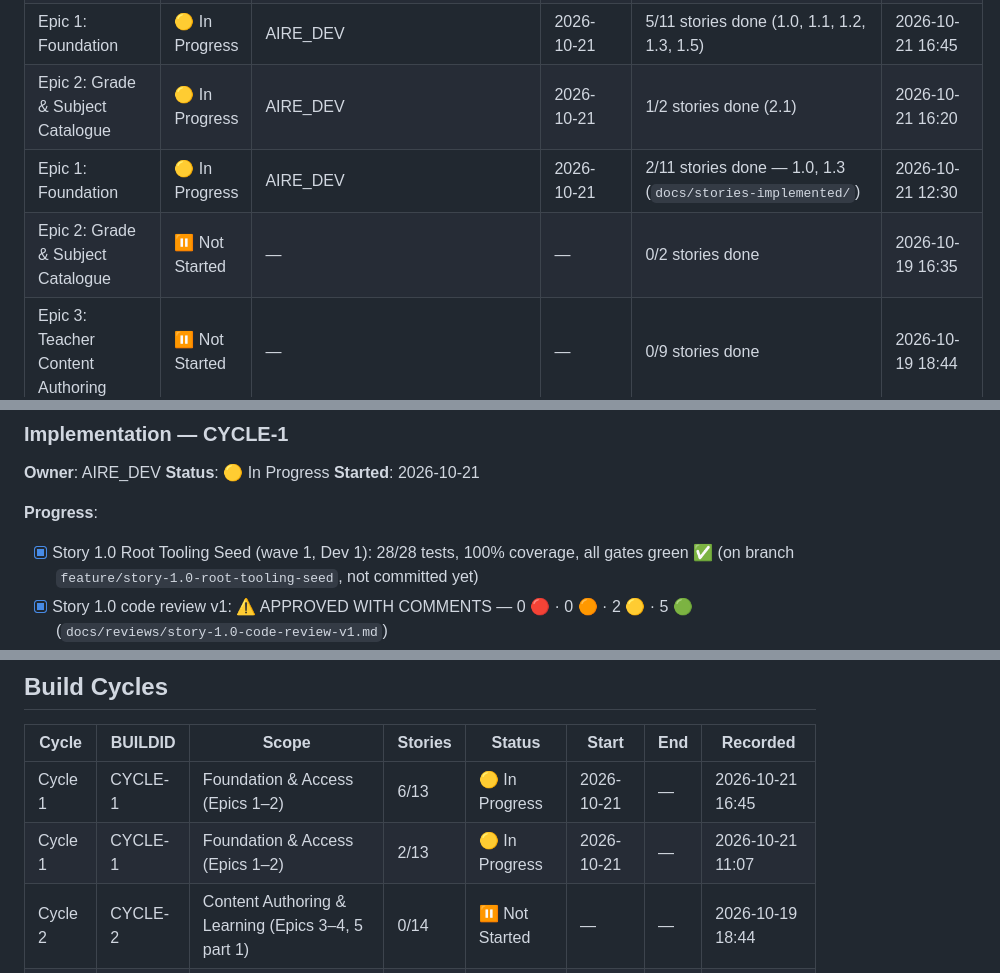
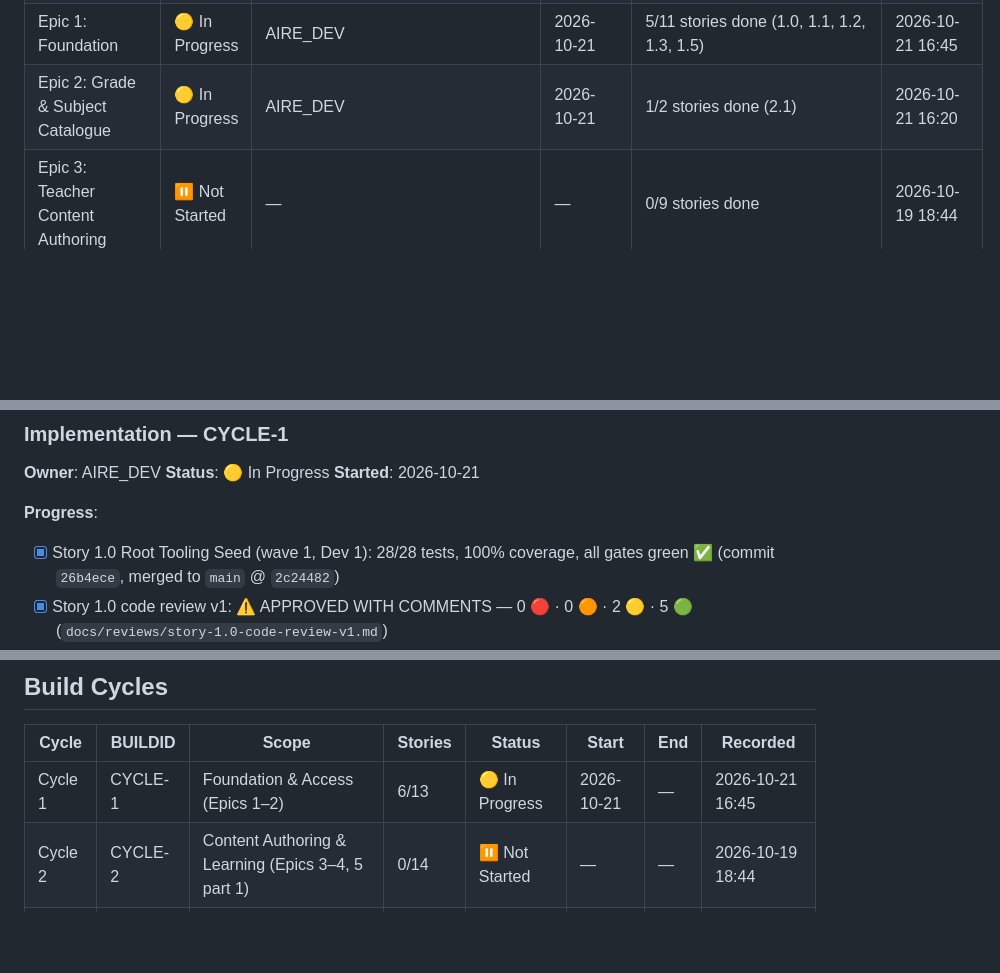
Before and after one commit to FlaviaPop/FirstProjAire, a Markdown page: docs/status.md, 3 parts joined by grey strips. GitHub-like rendering; blank space fills up the shorter version.

```diff
--- a/docs/status.md
+++ b/docs/status.md
@@ -29,8 +29,6 @@
 | Implementation Plan | ✅ Done | AIRE_PRODUCT_OWNER | 2026-10-19 | `docs/plans/implementation-plan.md` — all 3 cycles planned (45 stories) | 2026-10-19 19:23 |
 | Epic 1: Foundation | 🟡 In Progress | AIRE_DEV | 2026-10-21 | 5/11 stories done (1.0, 1.1, 1.2, 1.3, 1.5) | 2026-10-21 16:45 |
 | Epic 2: Grade & Subject Catalogue | 🟡 In Progress | AIRE_DEV | 2026-10-21 | 1/2 stories done (2.1) | 2026-10-21 16:20 |
-| Epic 1: Foundation | 🟡 In Progress | AIRE_DEV | 2026-10-21 | 2/11 stories done — 1.0, 1.3 (`docs/stories-implemented/`) | 2026-10-21 12:30 |
-| Epic 2: Grade & Subject Catalogue | ⏸️ Not Started | — | — | 0/2 stories done | 2026-10-19 16:35 |
 | Epic 3: Teacher Content Authoring | ⏸️ Not Started | — | — | 0/9 stories done | 2026-10-19 18:44 |
 | Epic 4: Student Lessons & Practice | ⏸️ Not Started | — | — | 0/4 stories done | 2026-10-19 18:44 |
 | Epic 5: Pilot Reporting | ⏸️ Not Started | — | — | 0/2 stories done (5.1 CYCLE-2, 5.2 CYCLE-3) | 2026-10-19 19:23 |
@@ -57,7 +55,7 @@
 **Started**: 2026-10-21
 
 **Progress**:
-- [x] Story 1.0 Root Tooling Seed (wave 1, Dev 1): 28/28 tests, 100% coverage, all gates green ✅ (on branch `feature/story-1.0-root-tooling-seed`, not committed yet)
+- [x] Story 1.0 Root Tooling Seed (wave 1, Dev 1): 28/28 tests, 100% coverage, all gates green ✅ (commit `26b4ece`, merged to `main` @ `2c24482`)
 - [x] Story 1.0 code review v1: ⚠️ APPROVED WITH COMMENTS — 0 🔴 · 0 🟠 · 2 🟡 · 5 🟢 (`docs/reviews/story-1.0-code-review-v1.md`)
 - [x] Remediation from `story-1.0-code-review-v1.md`: 5 issues fixed (2 🟡, 3 🟢), 2 🟢 deferred (ISS-004 → DevOps, ISS-005 → Story 1.1)
 - [x] QA test plan, scope story 1.0: `docs/testing/test-plan-story-1.0.md` (31 scenarios; 15/15 AC + 5 requirement rows traced)
@@ -97,7 +94,6 @@
 | Cycle | BUILDID | Scope | Stories | Status | Start | End | Recorded |
 |-------|---------|-------|---------|--------|-------|-----|----------|
 | Cycle 1 | CYCLE-1 | Foundation & Access (Epics 1–2) | 6/13 | 🟡 In Progress | 2026-10-21 | — | 2026-10-21 16:45 |
-| Cycle 1 | CYCLE-1 | Foundation & Access (Epics 1–2) | 2/13 | 🟡 In Progress | 2026-10-21 | — | 2026-10-21 11:07 |
 | Cycle 2 | CYCLE-2 | Content Authoring & Learning (Epics 3–4, 5 part 1) | 0/14 | ⏸️ Not Started | — | — | 2026-10-19 18:44 |
 | Cycle 3 | CYCLE-3 | Assessment, Moderation & Visibility (Epics 6–8, 5 part 2) | 0/18 | ⏸️ Not Started | — | — | 2026-10-19 19:23 |
 
```
Also changed, not shown: other parts of docs/status.md (+1 -10 lines).
